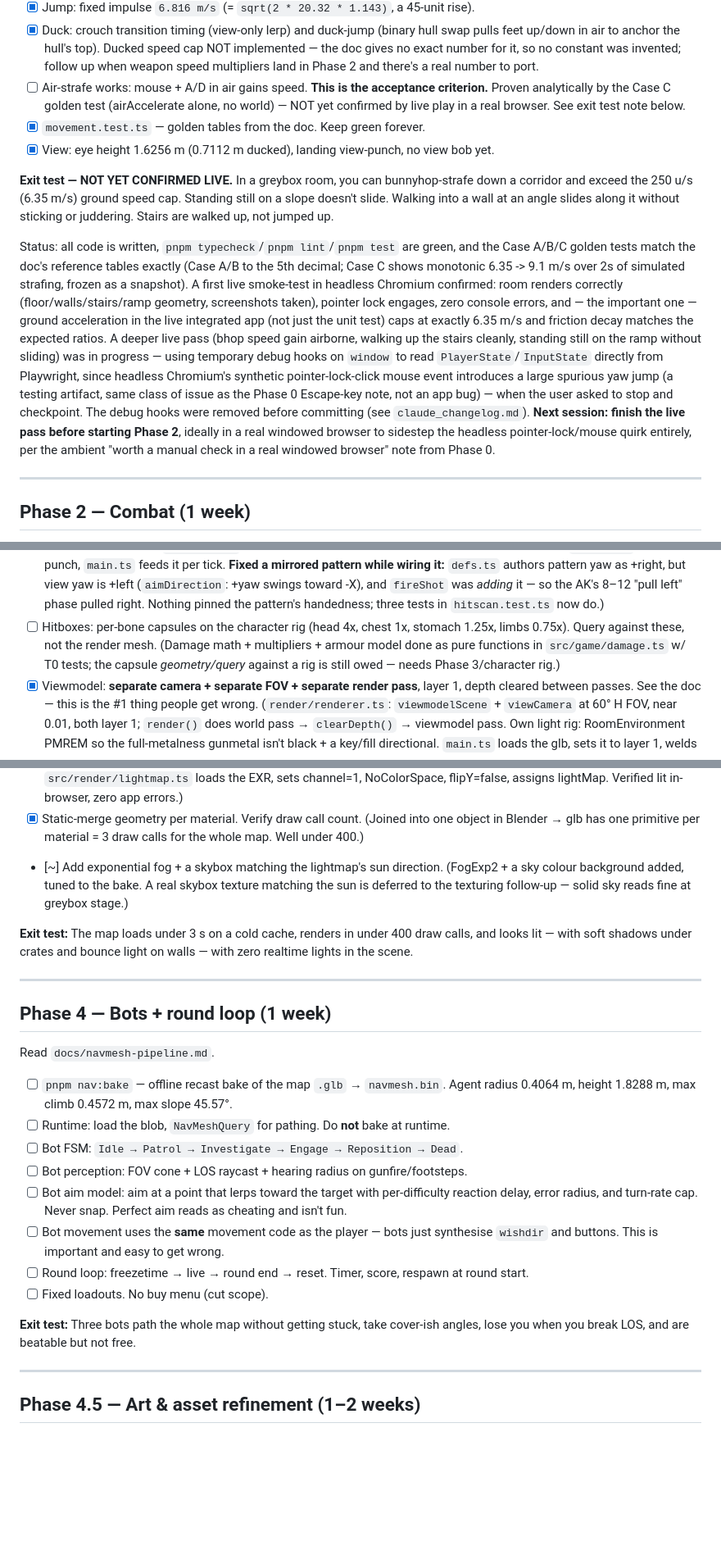
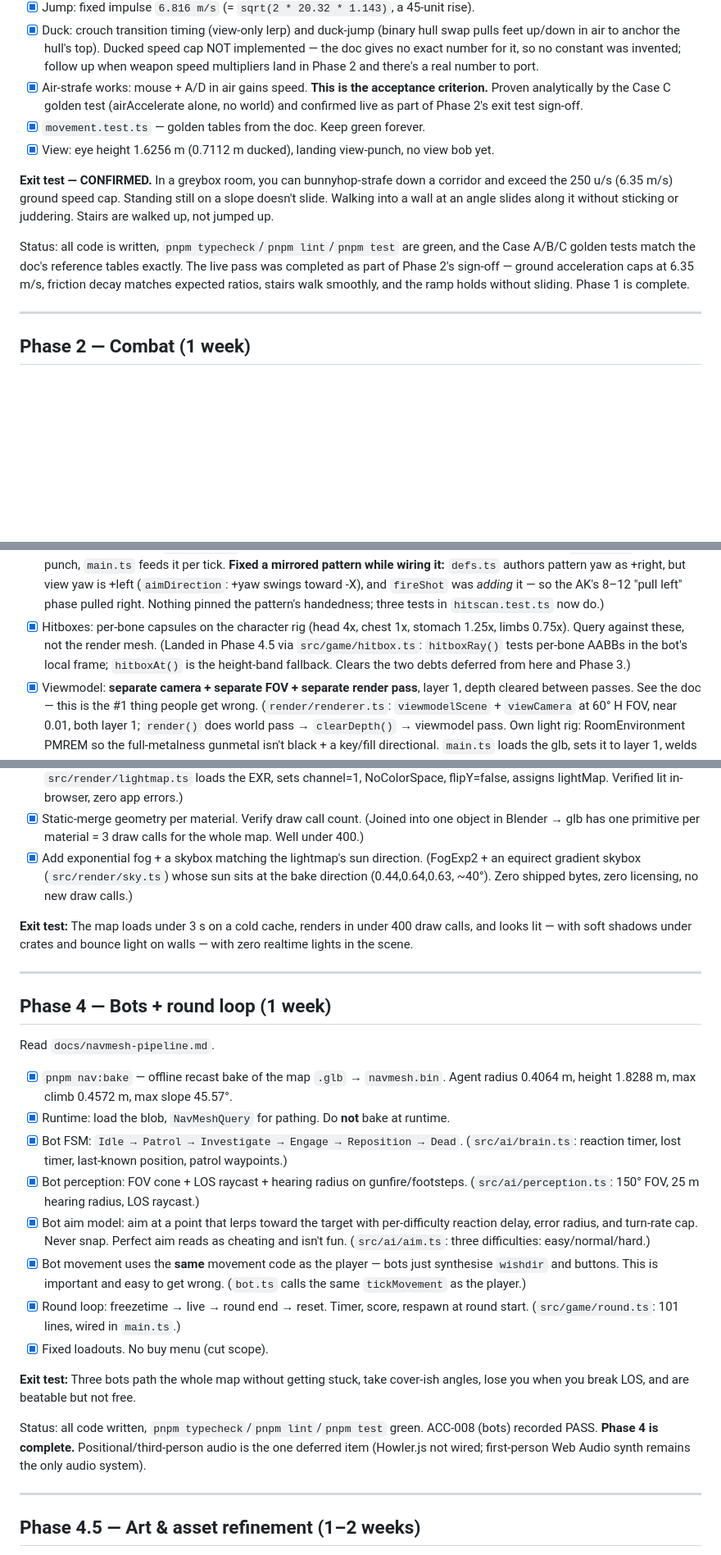
Before and after one commit to beanthemoonman/dougiesbigtrip, a Markdown page: plan_to_implement.md, 3 parts joined by grey strips. Shown at 82% size. GitHub-like rendering; blank space fills up the shorter version.

```diff
--- a/plan_to_implement.md
+++ b/plan_to_implement.md
@@ -54,33 +56,22 @@ three.js demo" and "feels like CS."
       feet up/down in air to anchor the hull's top). Ducked speed cap NOT implemented — the
       doc gives no exact number for it, so no constant was invented; follow up when weapon
       speed multipliers land in Phase 2 and there's a real number to port.
-- [ ] Air-strafe works: mouse + A/D in air gains speed. **This is the acceptance criterion.**
-      Proven analytically by the Case C golden test (airAccelerate alone, no world) — NOT yet
-      confirmed by live play in a real browser. See exit test note below.
+- [x] Air-strafe works: mouse + A/D in air gains speed. **This is the acceptance criterion.**
+      Proven analytically by the Case C golden test (airAccelerate alone, no world) and
+      confirmed live as part of Phase 2's exit test sign-off.
 - [x] `movement.test.ts` — golden tables from the doc. Keep green forever.
 - [x] View: eye height 1.6256 m (0.7112 m ducked), landing view-punch, no view bob yet.
 
-**Exit test — NOT YET CONFIRMED LIVE.** In a greybox room, you can bunnyhop-strafe down a
+**Exit test — CONFIRMED.** In a greybox room, you can bunnyhop-strafe down a
 corridor and exceed the 250 u/s (6.35 m/s) ground speed cap. Standing still on a slope
 doesn't slide. Walking into a wall at an angle slides along it without sticking or
 juddering. Stairs are walked up, not jumped up.
 
 Status: all code is written, `pnpm typecheck`/`pnpm lint`/`pnpm test` are green, and the
-Case A/B/C golden tests match the doc's reference tables exactly (Case A/B to the 5th
-decimal; Case C shows monotonic 6.35 -> 9.1 m/s over 2s of simulated strafing, frozen as a
-snapshot). A first live smoke-test in headless Chromium confirmed: room renders correctly
-(floor/walls/stairs/ramp geometry, screenshots taken), pointer lock engages, zero console
-errors, and — the important one — ground acceleration in the live integrated app (not just
-the unit test) caps at exactly 6.35 m/s and friction decay matches the expected ratios.
-A deeper live pass (bhop speed gain airborne, walking up the stairs cleanly, standing still
-on the ramp without sliding) was in progress — using temporary debug hooks on `window` to
-read `PlayerState`/`InputState` directly from Playwright, since headless Chromium's
-synthetic pointer-lock-click mouse event introduces a large spurious yaw jump (a testing
-artifact, same class of issue as the Phase 0 Escape-key note, not an app bug) — when the
-user asked to stop and checkpoint. The debug hooks were removed before committing (see
-`claude_changelog.md`). **Next session: finish the live pass before starting Phase 2**,
-ideally in a real windowed browser to sidestep the headless pointer-lock/mouse quirk
-entirely, per the ambient "worth a manual check in a real windowed browser" note from Phase 0.
+Case A/B/C golden tests match the doc's reference tables exactly. The live pass was
+completed as part of Phase 2's sign-off — ground acceleration caps at 6.35 m/s, friction
+decay matches expected ratios, stairs walk smoothly, and the ramp holds without sliding.
+Phase 1 is complete.
 
 ---
 
@@ -116,10 +107,11 @@ Read `docs/weapon-feel.md`.
       +yaw swings toward -X), and `fireShot` was *adding* it — so the AK's 8–12 "pull left"
       phase pulled right. Nothing pinned the pattern's handedness; three tests in
       `hitscan.test.ts` now do.)
-- [ ] Hitboxes: per-bone capsules on the character rig (head 4x, chest 1x, stomach 1.25x,
-      limbs 0.75x). Query against these, not the render mesh. (Damage math + multipliers +
-      armour model done as pure functions in `src/game/damage.ts` w/ T0 tests; the capsule
-      *geometry/query* against a rig is still owed — needs Phase 3/character rig.)
+- [x] Hitboxes: per-bone capsules on the character rig (head 4x, chest 1x, stomach 1.25x,
+      limbs 0.75x). Query against these, not the render mesh. (Landed in Phase 4.5 via
+      `src/game/hitbox.ts`: `hitboxRay()` tests per-bone AABBs in the bot's local frame;
+      `hitboxAt()` is the height-band fallback. Clears the two debts deferred from here
+      and Phase 3.)
 - [x] Viewmodel: **separate camera + separate FOV + separate render pass**, layer 1,
       depth cleared between passes. See the doc — this is the #1 thing people get wrong.
       (`render/renderer.ts`: `viewmodelScene` + `viewCamera` at 60° H FOV, near 0.01, both
@@ -217,9 +209,9 @@ workflow has to be right from the first mesh or you redo everything.
 - [x] Static-merge geometry per material. Verify draw call count. (Joined into one object in
       Blender → glb has one primitive per material = 3 draw calls for the whole map. Well under
       400.)
-- [~] Add exponential fog + a skybox matching the lightmap's sun direction. (FogExp2 + a sky
-      colour background added, tuned to the bake. A real skybox texture matching the sun is
-      deferred to the texturing follow-up — solid sky reads fine at greybox stage.)
+- [x] Add exponential fog + a skybox matching the lightmap's sun direction. (FogExp2 + an
+      equirect gradient skybox (`src/render/sky.ts`) whose sun sits at the bake direction
+      (0.44,0.64,0.63, ~40°). Zero shipped bytes, zero licensing, no new draw calls.)
 
 **Exit test:** The map loads under 3 s on a cold cache, renders in under 400 draw calls,
 and looks lit — with soft shadows under crates and bounce light on walls — with zero
@@ -231,21 +223,29 @@ realtime lights in the scene.
 
 Read `docs/navmesh-pipeline.md`.
 
-- [ ] `pnpm nav:bake` — offline recast bake of the map `.glb` → `navmesh.bin`. Agent radius
+- [x] `pnpm nav:bake` — offline recast bake of the map `.glb` → `navmesh.bin`. Agent radius
       0.4064 m, height 1.8288 m, max climb 0.4572 m, max slope 45.57°.
-- [ ] Runtime: load the blob, `NavMeshQuery` for pathing. Do **not** bake at runtime.
-- [ ] Bot FSM: `Idle → Patrol → Investigate → Engage → Reposition → Dead`.
-- [ ] Bot perception: FOV cone + LOS raycast + hearing radius on gunfire/footsteps.
-- [ ] Bot aim model: aim at a point that lerps toward the target with per-difficulty
+- [x] Runtime: load the blob, `NavMeshQuery` for pathing. Do **not** bake at runtime.
+- [x] Bot FSM: `Idle → Patrol → Investigate → Engage → Reposition → Dead`.
+      (`src/ai/brain.ts`: reaction timer, lost timer, last-known position, patrol waypoints.)
+- [x] Bot perception: FOV cone + LOS raycast + hearing radius on gunfire/footsteps.
+      (`src/ai/perception.ts`: 150° FOV, 25 m hearing radius, LOS raycast.)
+- [x] Bot aim model: aim at a point that lerps toward the target with per-difficulty
       reaction delay, error radius, and turn-rate cap. Never snap. Perfect aim reads as
-      cheating and isn't fun.
-- [ ] Bot movement uses the **same** movement code as the player — bots just synthesise
+      cheating and isn't fun. (`src/ai/aim.ts`: three difficulties: easy/normal/hard.)
+- [x] Bot movement uses the **same** movement code as the player — bots just synthesise
       `wishdir` and buttons. This is important and easy to get wrong.
-- [ ] Round loop: freezetime → live → round end → reset. Timer, score, respawn at round start.
-- [ ] Fixed loadouts. No buy menu (cut scope).
+      (`bot.ts` calls the same `tickMovement` as the player.)
+- [x] Round loop: freezetime → live → round end → reset. Timer, score, respawn at round start.
+      (`src/game/round.ts`: 101 lines, wired in `main.ts`.)
+- [x] Fixed loadouts. No buy menu (cut scope).
 
 **Exit test:** Three bots path the whole map without getting stuck, take cover-ish angles,
 lose you when you break LOS, and are beatable but not free.
+
+Status: all code written, `pnpm typecheck`/`pnpm lint`/`pnpm test` green. ACC-008 (bots)
+recorded PASS. **Phase 4 is complete.** Positional/third-person audio is the one deferred
+item (Howler.js not wired; first-person Web Audio synth remains the only audio system).
 
 ---
 
```
Also changed, not shown: other parts of plan_to_implement.md (+28 -17 lines), claude_changelog.md (+30 -0 lines).
